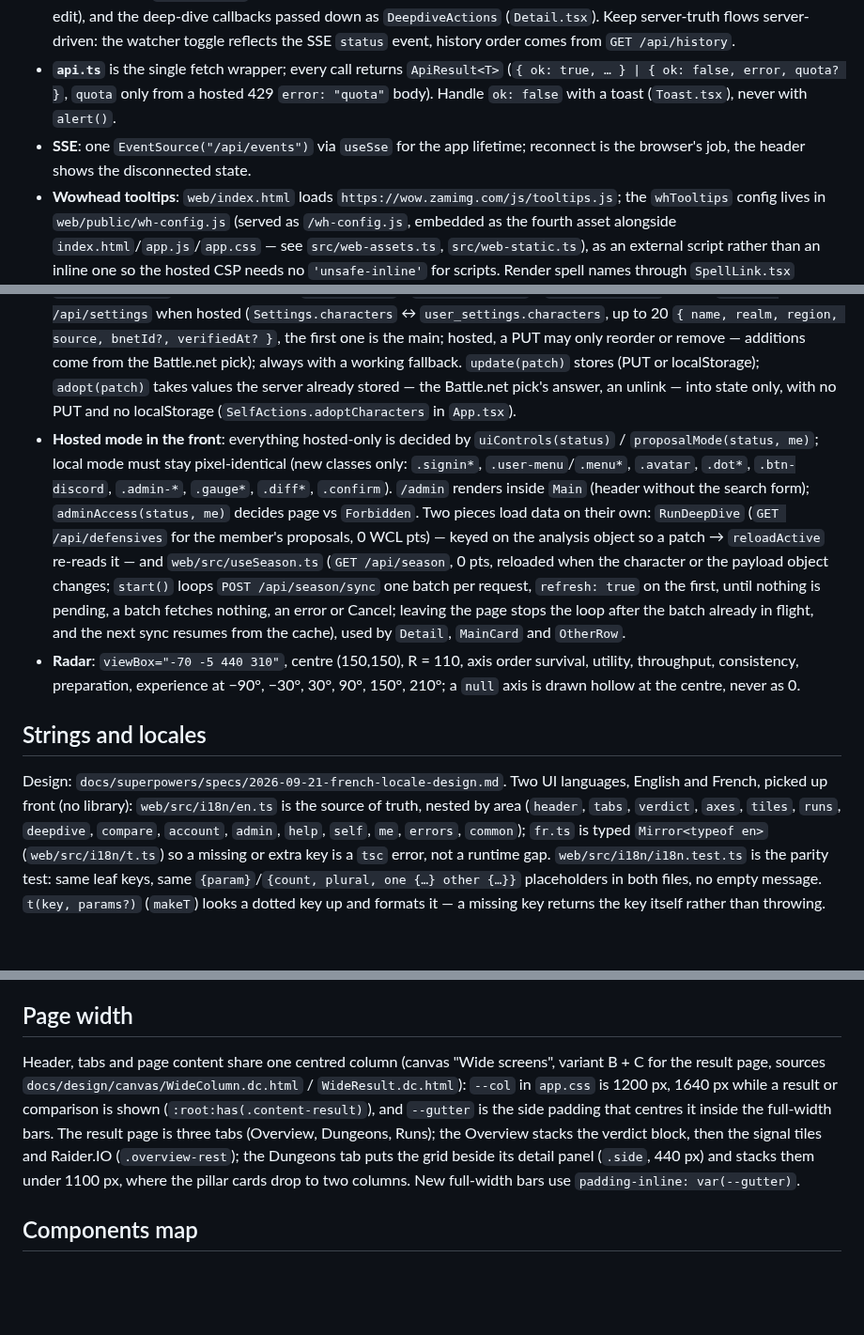
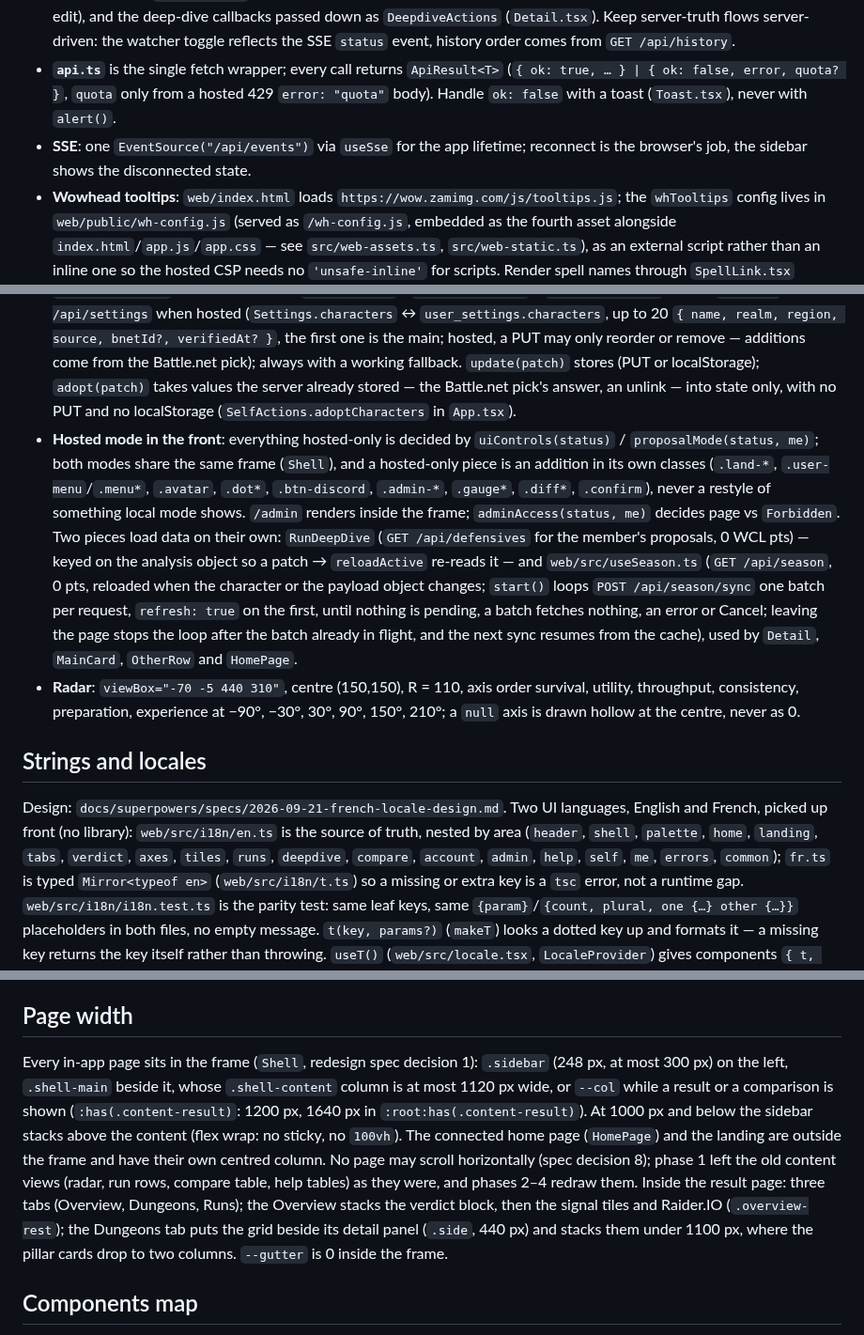
Before and after one commit to triat/Better-mythic-plus-logs, a Markdown page: docs/agents/web-front.md, 3 parts joined by grey strips. Shown at 94% size. Drawn GitHub-style; blank space fills up the shorter version.

Commit message:
docs: redesign phase 1
Co-Authored-By: Claude Opus 5.5 <noreply@anthropic.com>

```diff
--- a/docs/agents/web-front.md
+++ b/docs/agents/web-front.md
@@ -12,16 +12,16 @@ Vite 8 + React 19, TypeScript strict with `verbatimModuleSyntax`. Spec: `docs/su
 - **English and French, from the dictionaries.** Copy is product text: short, factual, no exclamation marks. See "Strings and locales" below.
 - **`App.tsx` owns the payload cache** (`Map<key, LookupPayload>`), the active tab (`activeKey` + `activeKeyRef` to avoid stale closures), `reloadActive` (clear cache entry + refetch after anything that changes a stored result: deep-dive, table edit), and the deep-dive callbacks passed down as `DeepdiveActions` (`Detail.tsx`). Keep server-truth flows server-driven: the watcher toggle reflects the SSE `status` event, history order comes from `GET /api/history`.
 - **`api.ts`** is the single fetch wrapper; every call returns `ApiResult<T>` (`{ ok: true, … } | { ok: false, error, quota? }`, `quota` only from a hosted 429 `error: "quota"` body). Handle `ok: false` with a toast (`Toast.tsx`), never with `alert()`.
-- **SSE**: one `EventSource("/api/events")` via `useSse` for the app lifetime; reconnect is the browser's job, the header shows the disconnected state.
+- **SSE**: one `EventSource("/api/events")` via `useSse` for the app lifetime; reconnect is the browser's job, the sidebar shows the disconnected state.
 - **Wowhead tooltips**: `web/index.html` loads `https://wow.zamimg.com/js/tooltips.js`; the `whTooltips` config lives in `web/public/wh-config.js` (served as `/wh-config.js`, embedded as the fourth asset alongside `index.html`/`app.js`/`app.css` — see `src/web-assets.ts`, `src/web-static.ts`), as an external script rather than an inline one so the hosted CSP needs no `'unsafe-inline'` for scripts. Render spell names through `SpellLink.tsx` (`useWowheadRefresh` calls `$WowheadPower.refreshLinks()` after mount). Any new external origin must be justified — the hosted CSP (`src/server/security.ts`) allows `wow.zamimg.com` (scripts, styles, images) and `nether.wowhead.com` (connect) besides self.
 - **Settings** ("your key", legend state, "My characters") come from `SettingsProvider` (`web/src/settings.tsx`, logic in `lib/settings.ts`): localStorage keys `bmpl.yourKey` / `bmpl.legendOpen` / `bmpl.characters` locally, `GET/PUT /api/settings` when hosted (`Settings.characters` ↔ `user_settings.characters`, up to 20 `{ name, realm, region, source, bnetId?, verifiedAt? }`, the first one is the main; hosted, a PUT may only reorder or remove — additions come from the Battle.net pick); always with a working fallback. `update(patch)` stores (PUT or localStorage); `adopt(patch)` takes values the server already stored — the Battle.net pick's answer, an unlink — into state only, with no PUT and no localStorage (`SelfActions.adoptCharacters` in `App.tsx`).
-- **Hosted mode in the front**: everything hosted-only is decided by `uiControls(status)` / `proposalMode(status, me)`; local mode must stay pixel-identical (new classes only: `.signin*`, `.user-menu`/`.menu*`, `.avatar`, `.dot*`, `.btn-discord`, `.admin-*`, `.gauge*`, `.diff*`, `.confirm`). `/admin` renders inside `Main` (header without the search form); `adminAccess(status, me)` decides page vs `Forbidden`. Two pieces load data on their own: `RunDeepDive` (`GET /api/defensives` for the member's proposals, 0 WCL pts) — keyed on the analysis object so a patch → `reloadActive` re-reads it — and `web/src/useSeason.ts` (`GET /api/season`, 0 pts, reloaded when the character or the payload object changes; `start()` loops `POST /api/season/sync` one batch per request, `refresh: true` on the first, until nothing is pending, a batch fetches nothing, an error or Cancel; leaving the page stops the loop after the batch already in flight, and the next sync resumes from the cache), used by `Detail`, `MainCard` and `OtherRow`.
+- **Hosted mode in the front**: everything hosted-only is decided by `uiControls(status)` / `proposalMode(status, me)`; both modes share the same frame (`Shell`), and a hosted-only piece is an addition in its own classes (`.land-*`, `.user-menu`/`.menu*`, `.avatar`, `.dot*`, `.btn-discord`, `.admin-*`, `.gauge*`, `.diff*`, `.confirm`), never a restyle of something local mode shows. `/admin` renders inside the frame; `adminAccess(status, me)` decides page vs `Forbidden`. Two pieces load data on their own: `RunDeepDive` (`GET /api/defensives` for the member's proposals, 0 WCL pts) — keyed on the analysis object so a patch → `reloadActive` re-reads it — and `web/src/useSeason.ts` (`GET /api/season`, 0 pts, reloaded when the character or the payload object changes; `start()` loops `POST /api/season/sync` one batch per request, `refresh: true` on the first, until nothing is pending, a batch fetches nothing, an error or Cancel; leaving the page stops the loop after the batch already in flight, and the next sync resumes from the cache), used by `Detail`, `MainCard`, `OtherRow` and `HomePage`.
 - **Radar**: `viewBox="-70 -5 440 310"`, centre (150,150), R = 110, axis order survival, utility, throughput, consistency, preparation, experience at −90°, −30°, 30°, 90°, 150°, 210°; a `null` axis is drawn hollow at the centre, never as 0.
 
 ## Strings and locales
 
 Design: `docs/superpowers/specs/2026-09-21-french-locale-design.md`. Two UI languages, English and French, picked up
-front (no library): `web/src/i18n/en.ts` is the source of truth, nested by area (`header`, `tabs`, `verdict`, `axes`,
+front (no library): `web/src/i18n/en.ts` is the source of truth, nested by area (`header`, `shell`, `palette`, `home`, `landing`, `tabs`, `verdict`, `axes`,
 `tiles`, `runs`, `deepdive`, `compare`, `account`, `admin`, `help`, `self`, `me`, `errors`, `common`); `fr.ts` is typed
 `Mirror<typeof en>` (`web/src/i18n/t.ts`) so a missing or extra key is a `tsc` error, not a runtime gap.
 `web/src/i18n/i18n.test.ts` is the parity test: same leaf keys, same `{param}`/`{count, plural, one {…} other {…}}`
@@ -62,13 +69,16 @@ The user's standing rule: any visible UI change is mocked on the Claude Design c
 
 ## Page width
 
-Header, tabs and page content share one centred column (canvas "Wide screens", variant B + C for the result page,
-sources `docs/design/canvas/WideColumn.dc.html` / `WideResult.dc.html`): `--col` in `app.css` is 1200 px, 1640 px while
-a result or comparison is shown (`:root:has(.content-result)`), and `--gutter` is the side padding that centres it
-inside the full-width bars. The result page is three tabs (Overview, Dungeons, Runs); the Overview stacks the
-verdict block, then the signal tiles and Raider.IO (`.overview-rest`); the Dungeons tab puts the grid beside its
-detail panel (`.side`, 440 px) and stacks them under 1100 px, where the pillar cards drop to two columns. New
-full-width bars use `padding-inline: var(--gutter)`.
+Every in-app page sits in the frame (`Shell`, redesign spec decision 1): `.sidebar` (248 px, at most 300 px) on the
+left, `.shell-main` beside it, whose `.shell-content` column is at most 1120 px wide, or `--col` while a result or a
+comparison is shown (`:has(.content-result)`: 1200 px, 1640 px in `:root:has(.content-result)`). At 1000 px and below
+the sidebar stacks above the content (flex wrap: no sticky, no `100vh`). The connected home page (`HomePage`) and the
+landing are outside the frame and have their own centred column. No page may scroll horizontally (spec decision 8);
+phase 1 left the old content views (radar, run rows, compare table, help tables) as they were, and phases 2–4
+redraw them. Inside the result page: three tabs (Overview, Dungeons, Runs); the Overview stacks the verdict block,
+then the signal tiles and Raider.IO (`.overview-rest`); the Dungeons tab puts the grid beside its detail panel
+(`.side`, 440 px) and stacks them under 1100 px, where the pillar cards drop to two columns. `--gutter` is 0 inside
+the frame.
 
 ## Components map
 
```
Also changed, not shown: other parts of docs/agents/web-front.md (+13 -4 lines), AGENTS.md (+7 -2 lines), docs/agents/architecture.md (+2 -2 lines), docs/images/verdict.png.
